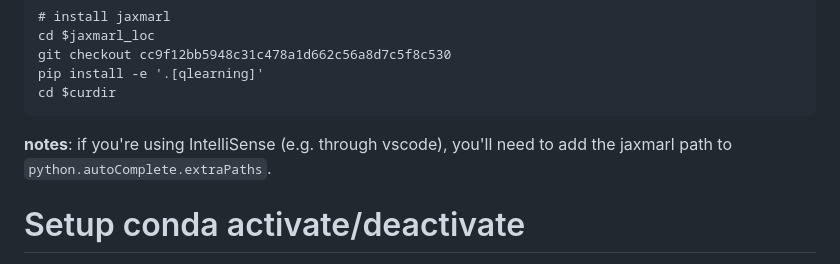
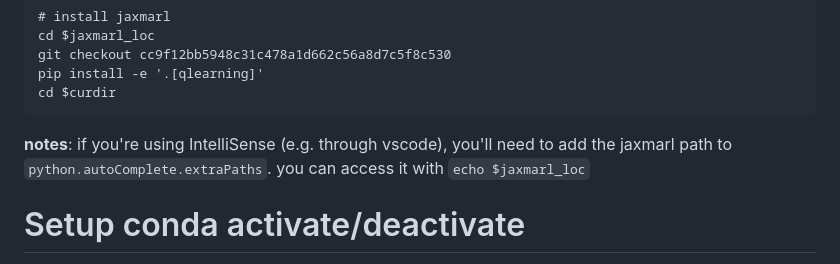
Before and after one commit to wcarvalho/jaxneurorl, a Markdown page: install-fas.md, the part around the change. Drawn GitHub-style.

Commit message:
improved doc

````diff
--- a/install-fas.md
+++ b/install-fas.md
@@ -62,7 +62,7 @@ pip install -e '.[qlearning]'
 cd $curdir
 ```
 
-**notes**: if you're using IntelliSense (e.g. through vscode), you'll need to add the jaxmarl path to `python.autoComplete.extraPaths`.
+**notes**: if you're using IntelliSense (e.g. through vscode), you'll need to add the jaxmarl path to `python.autoComplete.extraPaths`. you can access it with `echo $jaxmarl_loc`
 
 # Setup conda activate/deactivate
 
````
